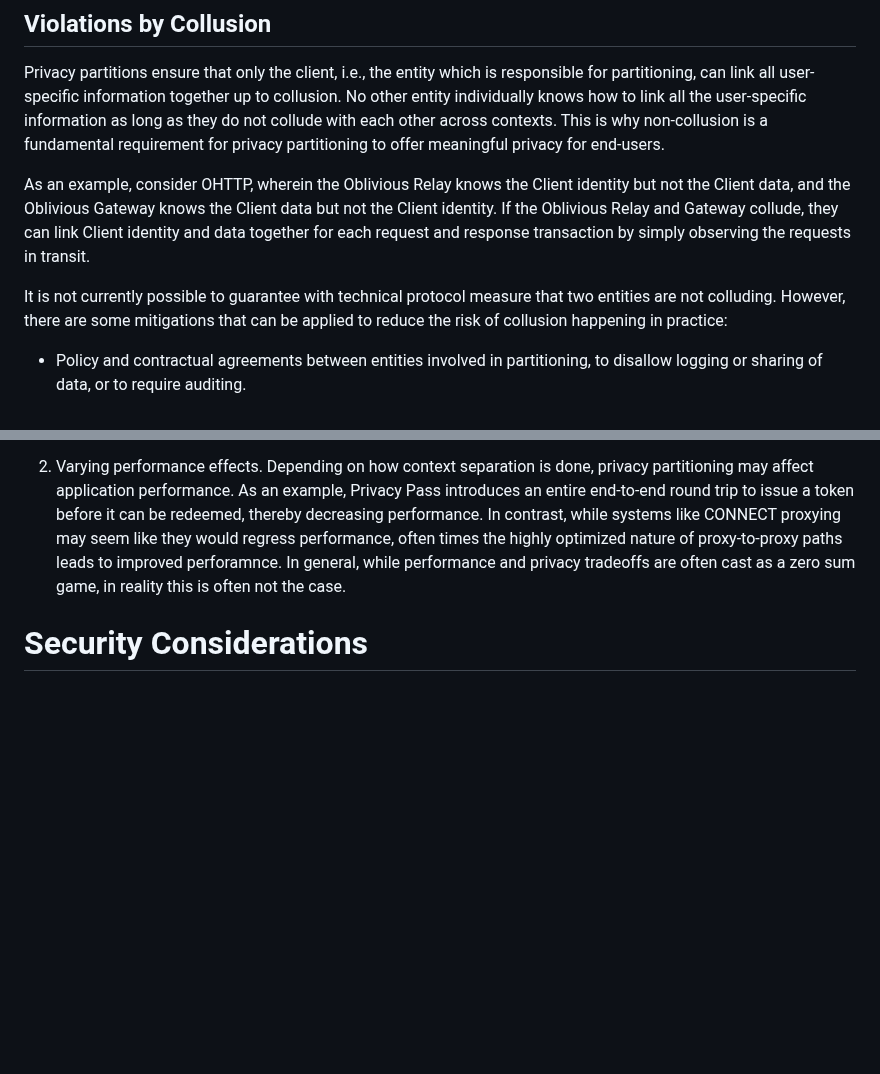
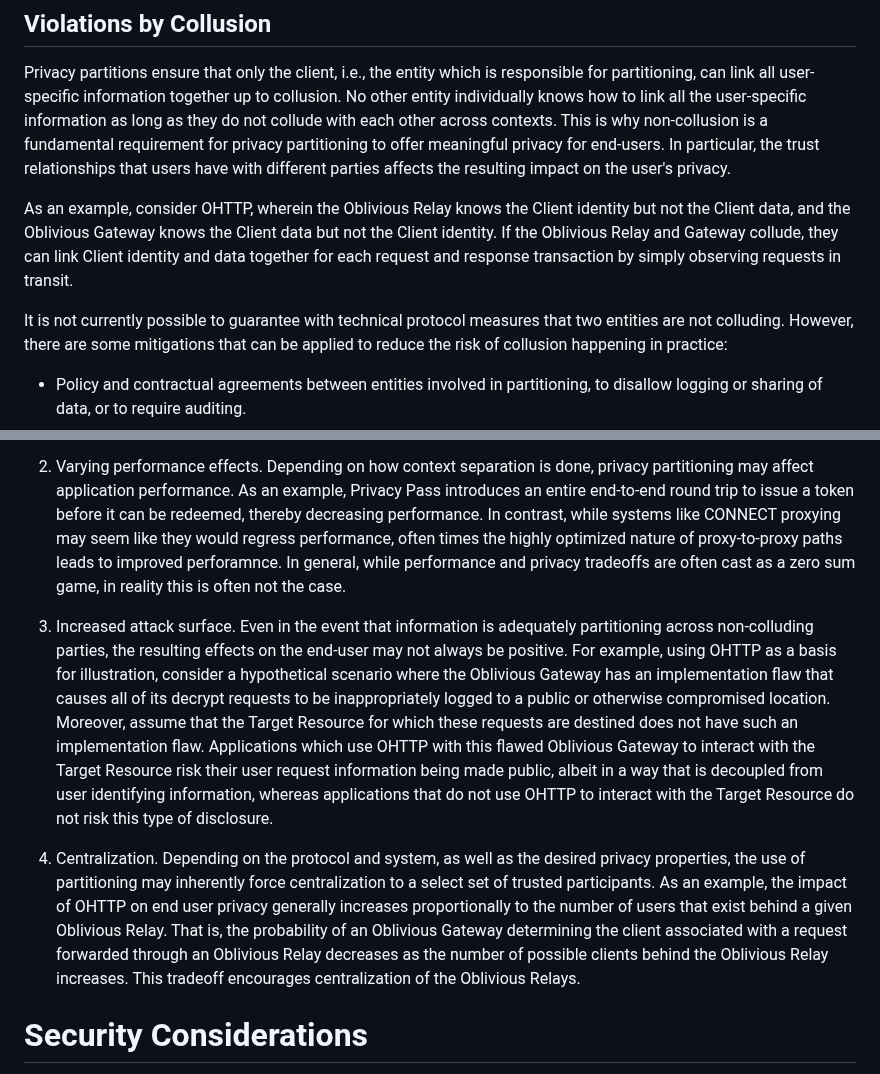
Before and after one commit to intarchboard/draft-iab-privacy-partitioning, a Markdown page: draft-iab-privacy-partitioning.md, 2 parts joined by grey strips. Drawn GitHub-style; blank space fills up the shorter version.

Commit message:
Trust and centralization

```diff
--- a/draft-iab-privacy-partitioning.md
+++ b/draft-iab-privacy-partitioning.md
@@ -497,14 +497,15 @@ Privacy partitions ensure that only the client, i.e., the entity which is respon
 can link all user-specific information together up to collusion. No other entity individually
 knows how to link all the user-specific information as long as they do not collude with each other
 across contexts. This is why non-collusion is a fundamental requirement for privacy partitioning
-to offer meaningful privacy for end-users.
+to offer meaningful privacy for end-users. In particular, the trust relationships that users have
+with different parties affects the resulting impact on the user's privacy.
 
 As an example, consider OHTTP, wherein the Oblivious Relay knows the Client identity but not
 the Client data, and the Oblivious Gateway knows the Client data but not the Client identity.
 If the Oblivious Relay and Gateway collude, they can link Client identity and data together
-for each request and response transaction by simply observing the requests in transit.
+for each request and response transaction by simply observing requests in transit.
 
-It is not currently possible to guarantee with technical protocol measure that two
+It is not currently possible to guarantee with technical protocol measures that two
 entities are not colluding. However, there are some mitigations that can be applied
 to reduce the risk of collusion happening in practice:
 
@@ -563,6 +564,25 @@ and protocol). This has a number of practical implications, described below.
    optimized nature of proxy-to-proxy paths leads to improved perforamnce. In general, while performance
    and privacy tradeoffs are often cast as a zero sum game, in reality this is often not the case.
 
+1. Increased attack surface. Even in the event that information is adequately partitioning across
+   non-colluding parties, the resulting effects on the end-user may not always be positive. For example,
+   using OHTTP as a basis for illustration, consider a hypothetical scenario where the Oblivious
+   Gateway has an implementation flaw that causes all of its decrypt requests to be
+   inappropriately logged to a public or otherwise compromised location. Moreover, assume
+   that the Target Resource for which these requests are destined does not have such an
+   implementation flaw. Applications which use OHTTP with this flawed Oblivious Gateway to
+   interact with the Target Resource risk their user request information being made public,
+   albeit in a way that is decoupled from user identifying information, whereas applications
+   that do not use OHTTP to interact with the Target Resource do not risk this type of disclosure.
+
+1. Centralization. Depending on the protocol and system, as well as the desired privacy properties, the
+   use of partitioning may inherently force centralization to a select set of trusted participants.
+   As an example, the impact of OHTTP on end user privacy generally increases proportionally to the
+   number of users that exist behind a given Oblivious Relay. That is, the probability of an Oblivious
+   Gateway determining the client associated with a request forwarded through an Oblivious Relay decreases
+   as the number of possible clients behind the Oblivious Relay increases. This tradeoff encourages
+   centralization of the Oblivious Relays.
+
 # Security Considerations
 
 {{limits}} discusses some of the limitations of privacy partitioning in practice. In general,
```
Also changed, not shown: other parts of draft-iab-privacy-partitioning.md (+1 -1 lines).
